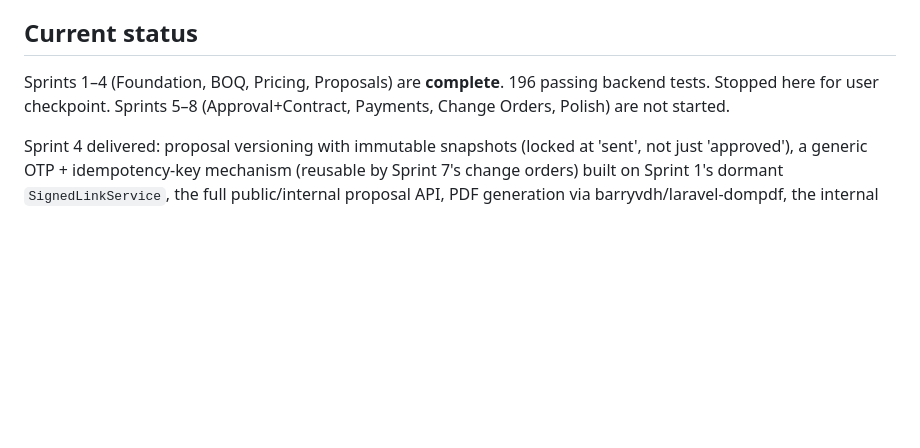
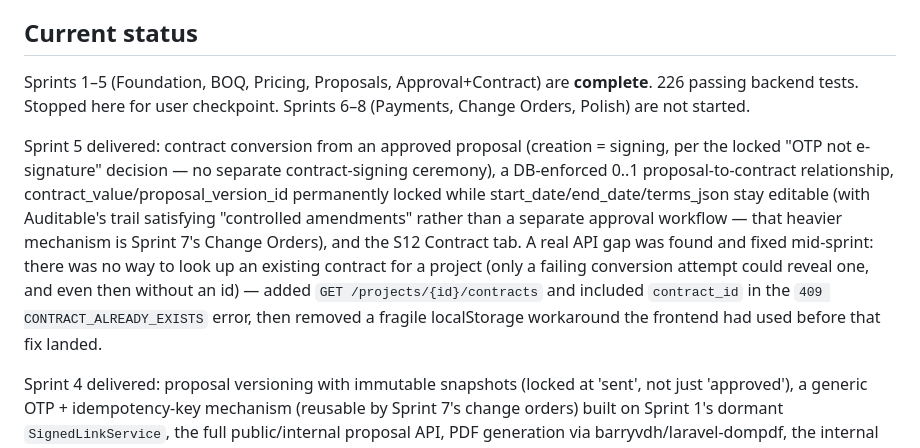
Before and after one commit to agtaweel/interior-design-platform, a Markdown page: docs/AGENT_ORCHESTRATION.md, the part around the change. GitHub-like rendering; blank space fills up the shorter version.

Commit message:
Update orchestration status: Sprint 5 complete

```diff
--- a/docs/AGENT_ORCHESTRATION.md
+++ b/docs/AGENT_ORCHESTRATION.md
@@ -49,9 +49,20 @@ Responsibilities:
 
 ## Current status
 
-Sprints 1–4 (Foundation, BOQ, Pricing, Proposals) are **complete**. 196 passing backend tests.
-Stopped here for user checkpoint. Sprints 5–8 (Approval+Contract, Payments, Change Orders,
+Sprints 1–5 (Foundation, BOQ, Pricing, Proposals, Approval+Contract) are **complete**. 226
+passing backend tests. Stopped here for user checkpoint. Sprints 6–8 (Payments, Change Orders,
 Polish) are not started.
+
+Sprint 5 delivered: contract conversion from an approved proposal (creation = signing, per the
+locked "OTP not e-signature" decision — no separate contract-signing ceremony), a DB-enforced
+0..1 proposal-to-contract relationship, contract_value/proposal_version_id permanently locked
+while start_date/end_date/terms_json stay editable (with Auditable's trail satisfying "controlled
+amendments" rather than a separate approval workflow — that heavier mechanism is Sprint 7's
+Change Orders), and the S12 Contract tab. A real API gap was found and fixed mid-sprint: there
+was no way to look up an existing contract for a project (only a failing conversion attempt could
+reveal one, and even then without an id) — added `GET /projects/{id}/contracts` and included
+`contract_id` in the `409 CONTRACT_ALREADY_EXISTS` error, then removed a fragile localStorage
+workaround the frontend had used before that fix landed.
 
 Sprint 4 delivered: proposal versioning with immutable snapshots (locked at 'sent', not just
 'approved'), a generic OTP + idempotency-key mechanism (reusable by Sprint 7's change orders)
```
